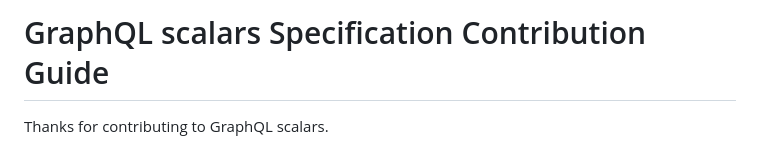
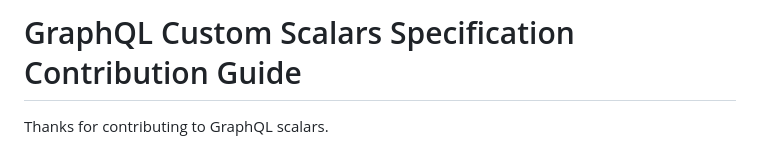
Before and after one commit to graphql/graphql-scalars, a Markdown page: README.md, the part around the change. GitHub-like rendering.

```diff
--- a/README.md
+++ b/README.md
@@ -1,4 +1,4 @@
-# GraphQL scalars Specification Contribution Guide
+# GraphQL Custom Scalars Specification Contribution Guide
 
 Thanks for contributing to GraphQL scalars.
 
```
